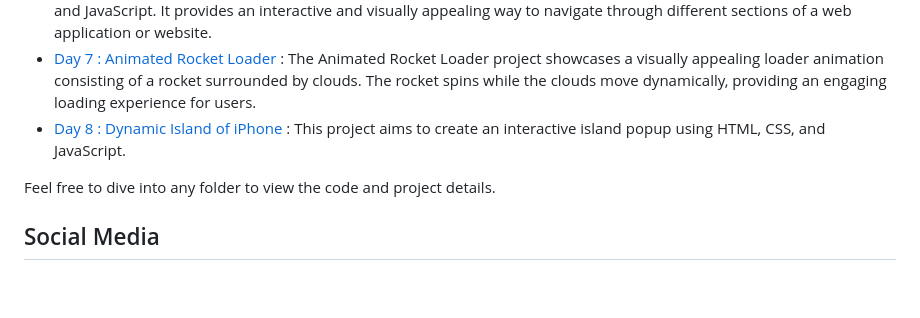
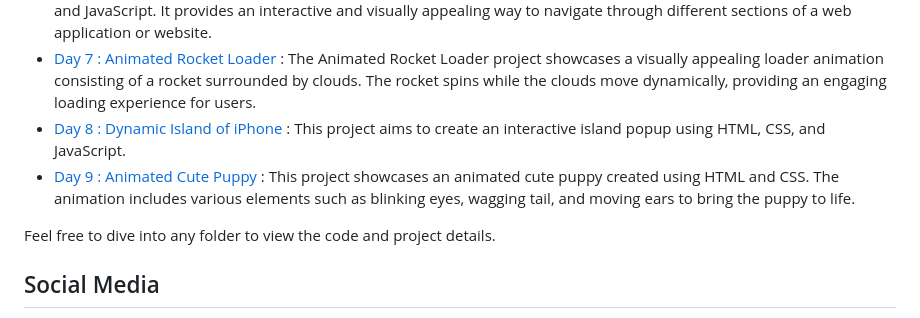
Before and after one commit to withaarzoo/100-Days-of-Code, a Markdown page: README.md, the part around the change. Rendered like a GitHub page; blank space fills up the shorter version.

```diff
--- a/README.md
+++ b/README.md
@@ -18,6 +18,7 @@ You can explore the following folders to access individual projects and code sam
 - [Day 6 : Animated Navigation Tab Menu](https://github.com/withaarzoo/100-Days-of-Code/tree/main/%5B%20Day%206%20%5D%20-%20Animated%20Navigation%20Tab%20Menu) : This project features an animated navigation tab menu built with HTML, CSS, and JavaScript. It provides an interactive and visually appealing way to navigate through different sections of a web application or website.
 - [Day 7 : Animated Rocket Loader](https://github.com/withaarzoo/100-Days-of-Code/tree/main/%5B%20Day%207%20%5D%20-%20Animated%20Rocket%20Loader) : The Animated Rocket Loader project showcases a visually appealing loader animation consisting of a rocket surrounded by clouds. The rocket spins while the clouds move dynamically, providing an engaging loading experience for users.
 - [Day 8 : Dynamic Island of iPhone](https://github.com/withaarzoo/100-Days-of-Code/tree/main/%5B%20Day%208%20%5D%20-%20Dynamic%20Island%20of%20iPhone) : This project aims to create an interactive island popup using HTML, CSS, and JavaScript.
+- [Day 9 : Animated Cute Puppy](https://github.com/withaarzoo/100-Days-of-Code/tree/main/%5B%20Day%209%20%5D%20-%20Animated%20Cute%20Puppy) : This project showcases an animated cute puppy created using HTML and CSS. The animation includes various elements such as blinking eyes, wagging tail, and moving ears to bring the puppy to life.
 
 Feel free to dive into any folder to view the code and project details.
 
```
